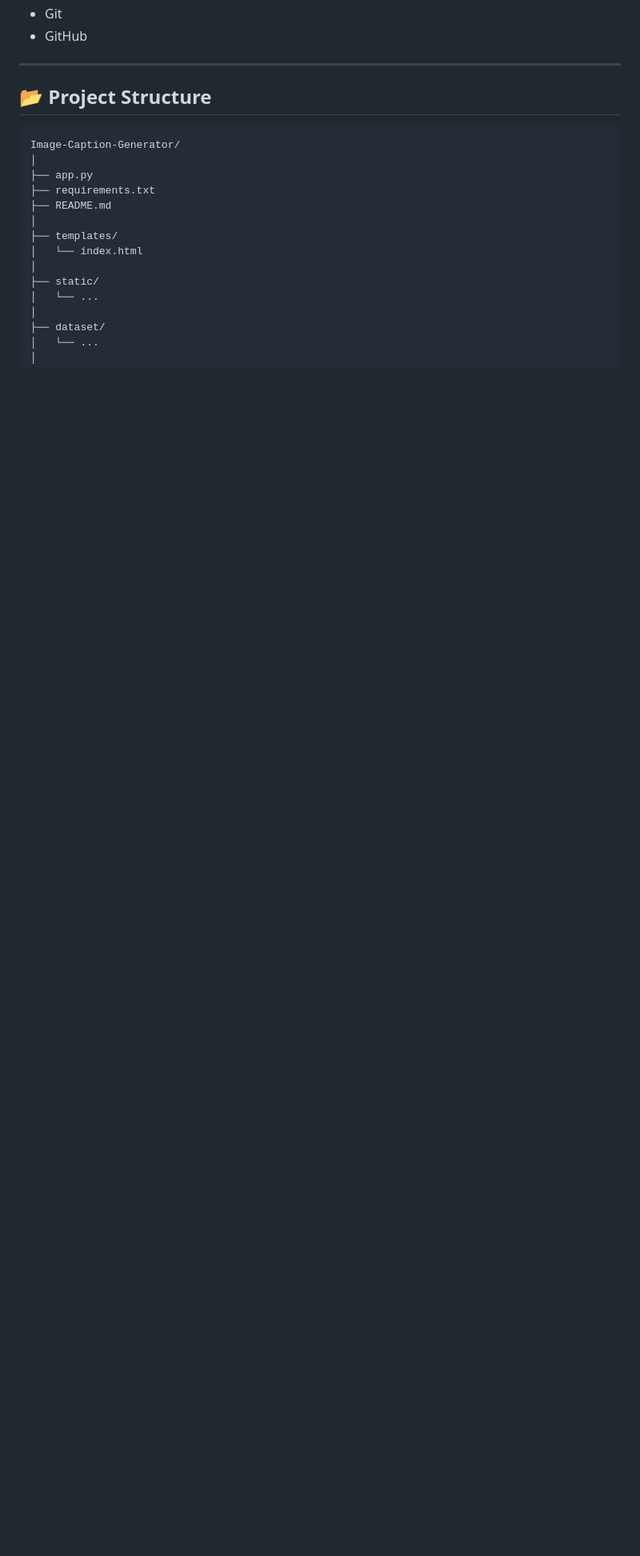
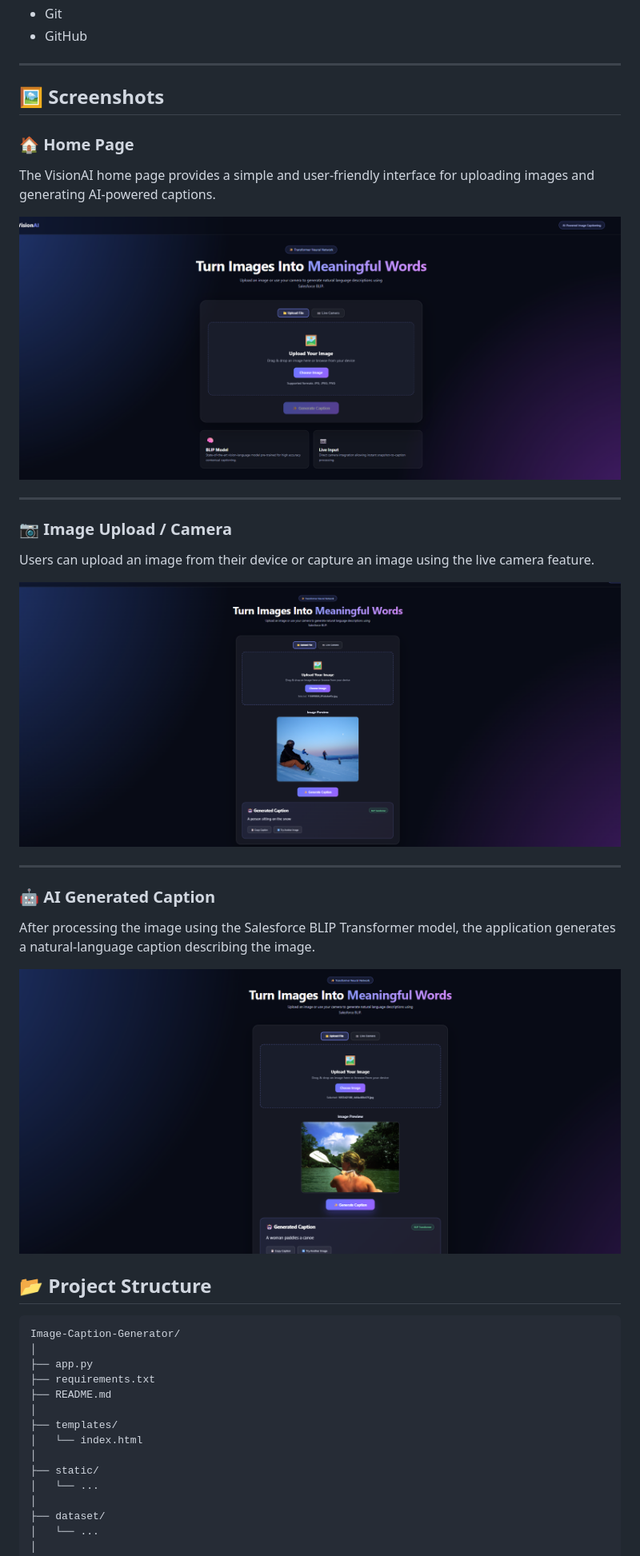
Before and after one commit to ajayrai-eng/Image-Caption-Generator, a Markdown page: README.md, the part around the change. Shown at 80% size. Drawn GitHub-style; blank space fills up the shorter version.

```diff
--- a/README.md
+++ b/README.md
@@ -75,6 +75,30 @@ The pretrained BLIP model allows the application to generate meaningful captions
 - GitHub
 
 ---
+
+## 🖼️ Screenshots
+
+### 🏠 Home Page
+
+The VisionAI home page provides a simple and user-friendly interface for uploading images and generating AI-powered captions.
+
+![VisionAI Home Page](screenshots/UI.png)
+
+---
+
+### 📷 Image Upload / Camera
+
+Users can upload an image from their device or capture an image using the live camera feature.
+
+![VisionAI Image Upload and Camera](screenshots/IMG_1.png)
+
+---
+
+### 🤖 AI Generated Caption
+
+After processing the image using the Salesforce BLIP Transformer model, the application generates a natural-language caption describing the image.
+
+![VisionAI Generated Caption](screenshots/IMG_2.png)
 
 ## 📂 Project Structure
 
```
